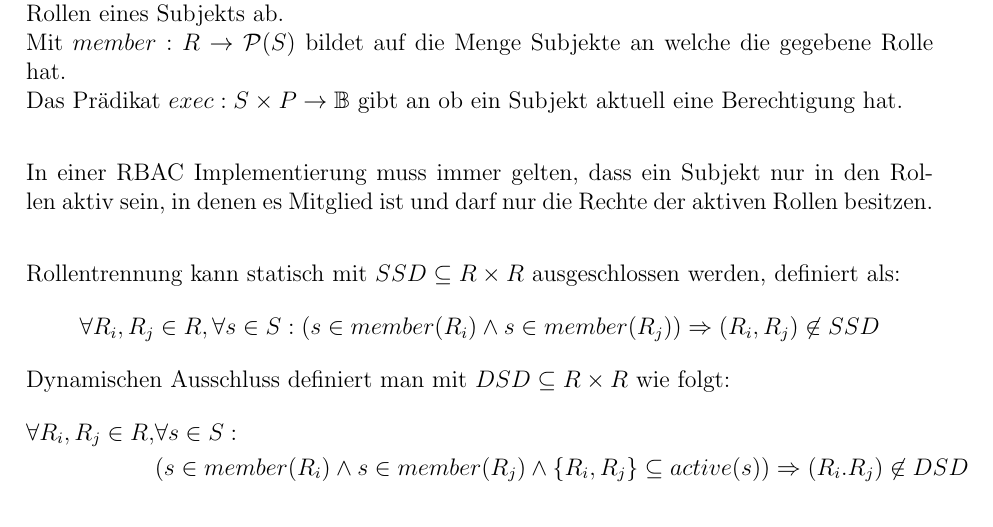
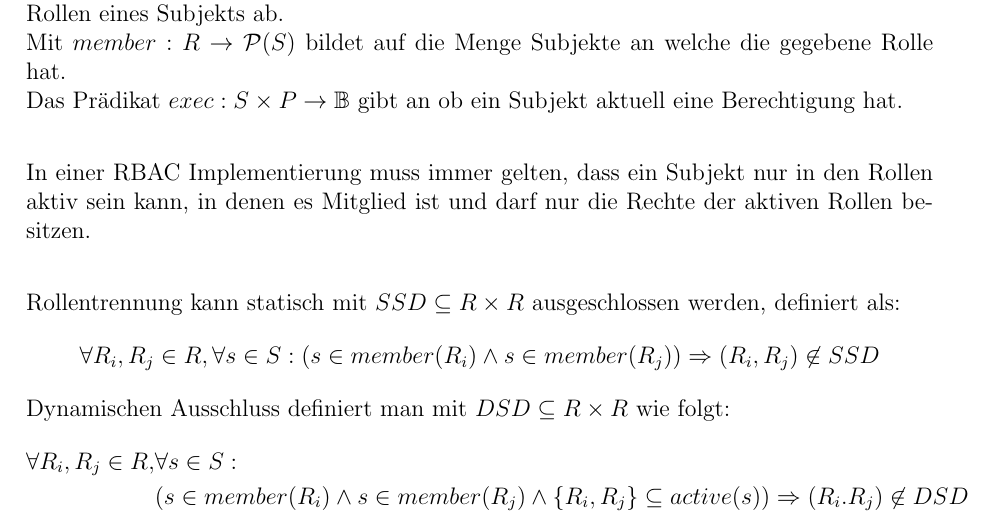
Before and after one commit to felix-marx/CSS-Notizen, a LaTeX document (CSS_Notizen.tex): part of page 29 of 35, cut so that both start at the same text. Compiled offline with pdfLaTeX.

Commit message:
Rechtschreibfehler behoben
Rechtschreibfehler auf S.29 Rollenbasierte Zugriffkontrolle behoben. Danke an Maxalorian.

```diff
--- a/CSS_Notizen.tex
+++ b/CSS_Notizen.tex
@@ -977,7 +977,7 @@ Die Funktion $active: S\rightarrow \mathcal{P}(R)$ bildet auf alle aktiven und n
 Mit $member: R\rightarrow \mathcal{P}(S)$ bildet auf die Menge Subjekte an welche die gegebene Rolle hat.\\
 Das Prädikat $exec: S\times P\rightarrow \mathbb{B}$ gibt an ob ein Subjekt aktuell eine Berechtigung hat.\\
 
-In einer RBAC Implementierung muss immer gelten, dass ein Subjekt nur in den Rollen aktiv sein, in denen es Mitglied ist und darf nur die Rechte der aktiven Rollen besitzen.\\
+In einer RBAC Implementierung muss immer gelten, dass ein Subjekt nur in den Rollen aktiv sein kann, in denen es Mitglied ist und darf nur die Rechte der aktiven Rollen besitzen.\\
 
 Rollentrennung kann statisch mit $SSD\subseteq R\times R$ ausgeschlossen werden, definiert als: $$\forall R_i,R_j\in R,\forall s\in S :\left(s\in member(R_i)\wedge s\in member(R_j)\right)\Rightarrow (R_i,R_j)\not\in SSD$$
 Dynamischen Ausschluss definiert man mit $DSD\subseteq R\times R$ wie folgt:
```
Also changed, not shown: CSS_Notizen.pdf.
